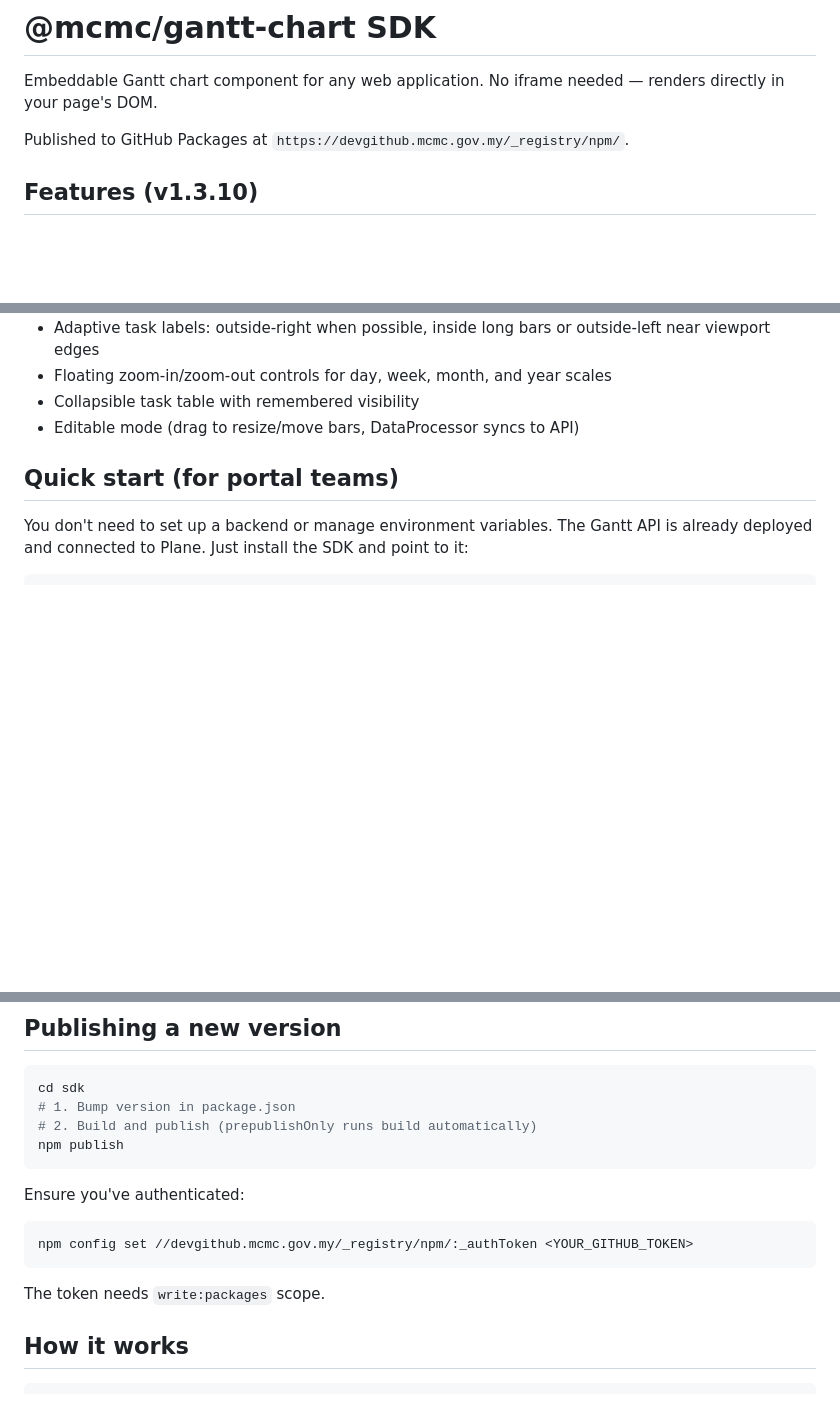
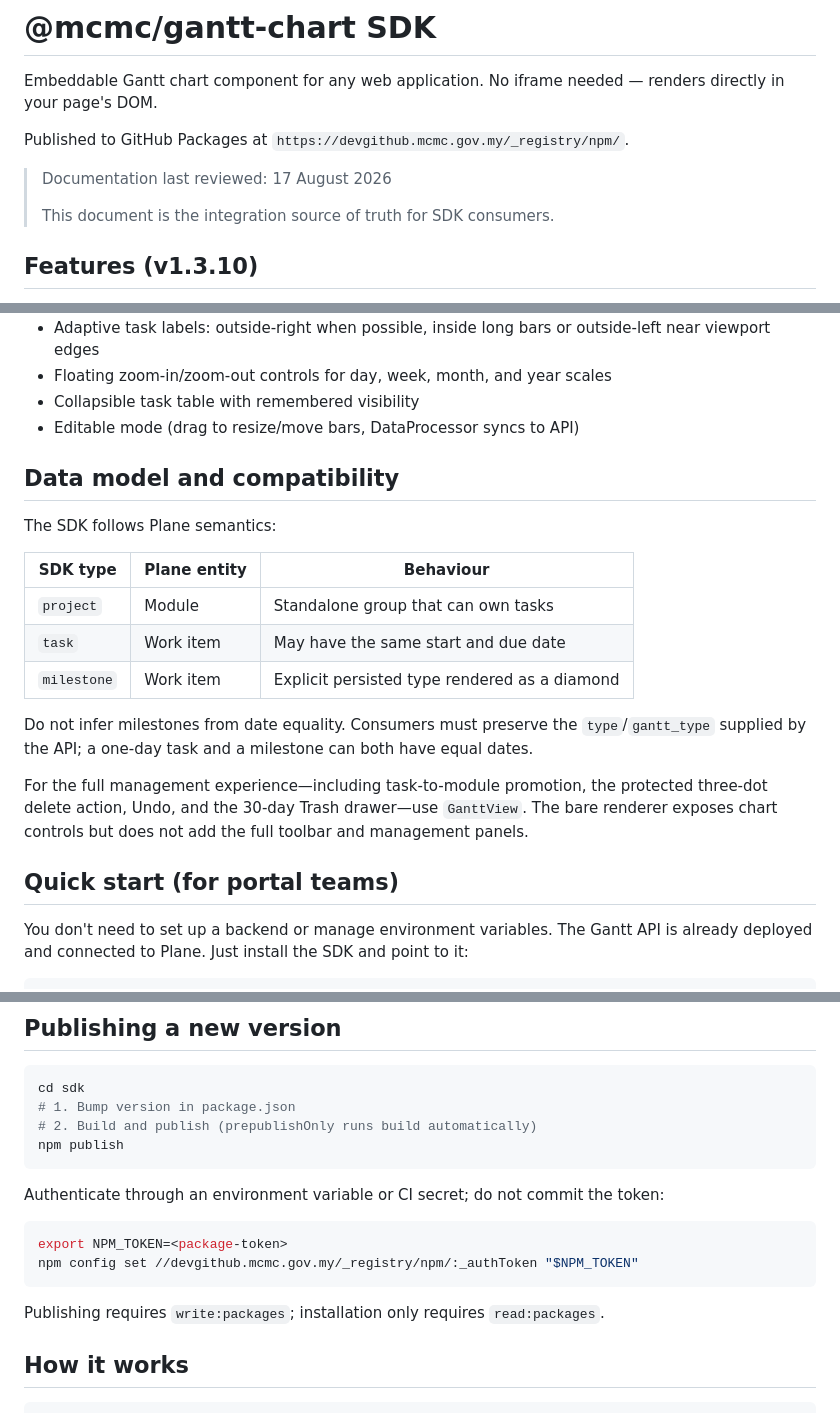
Before and after one commit to alfnajmi/mcmc-gantt-app, a Markdown page: sdk/README.md, 3 parts joined by grey strips. GitHub-like rendering; blank space fills up the shorter version.

Commit message:
docs: refresh Gantt API and SDK guides

````diff
--- a/sdk/README.md
+++ b/sdk/README.md
@@ -3,6 +3,10 @@
 Embeddable Gantt chart component for any web application. No iframe needed — renders directly in your page's DOM.
 
 Published to GitHub Packages at `https://devgithub.mcmc.gov.my/_registry/npm/`.
+
+> Documentation last reviewed: 17 August 2026
+>
+> This document is the integration source of truth for SDK consumers.
 
 ## Features (v1.3.10)
 
@@ -22,6 +26,20 @@ Published to GitHub Packages at `https://devgithub.mcmc.gov.my/_registry/npm/`.
 - Floating zoom-in/zoom-out controls for day, week, month, and year scales
 - Collapsible task table with remembered visibility
 - Editable mode (drag to resize/move bars, DataProcessor syncs to API)
+
+## Data model and compatibility
+
+The SDK follows Plane semantics:
+
+| SDK type | Plane entity | Behaviour |
+|----------|--------------|-----------|
+| `project` | Module | Standalone group that can own tasks |
+| `task` | Work item | May have the same start and due date |
+| `milestone` | Work item | Explicit persisted type rendered as a diamond |
+
+Do not infer milestones from date equality. Consumers must preserve the `type`/`gantt_type` supplied by the API; a one-day task and a milestone can both have equal dates.
+
+For the full management experience—including task-to-module promotion, the protected three-dot delete action, Undo, and the 30-day Trash drawer—use `GanttView`. The bare renderer exposes chart controls but does not add the full toolbar and management panels.
 
 ## Quick start (for portal teams)
 
@@ -250,13 +268,14 @@ cd sdk
 npm publish
 ```
 
-Ensure you've authenticated:
+Authenticate through an environment variable or CI secret; do not commit the token:
 
 ```bash
-npm config set //devgithub.mcmc.gov.my/_registry/npm/:_authToken <YOUR_GITHUB_TOKEN>
+export NPM_TOKEN=<package-token>
+npm config set //devgithub.mcmc.gov.my/_registry/npm/:_authToken "$NPM_TOKEN"
 ```
 
-The token needs `write:packages` scope.
+Publishing requires `write:packages`; installation only requires `read:packages`.
 
 ## How it works
 
````
Also changed, not shown: README.md (+109 -127 lines).
